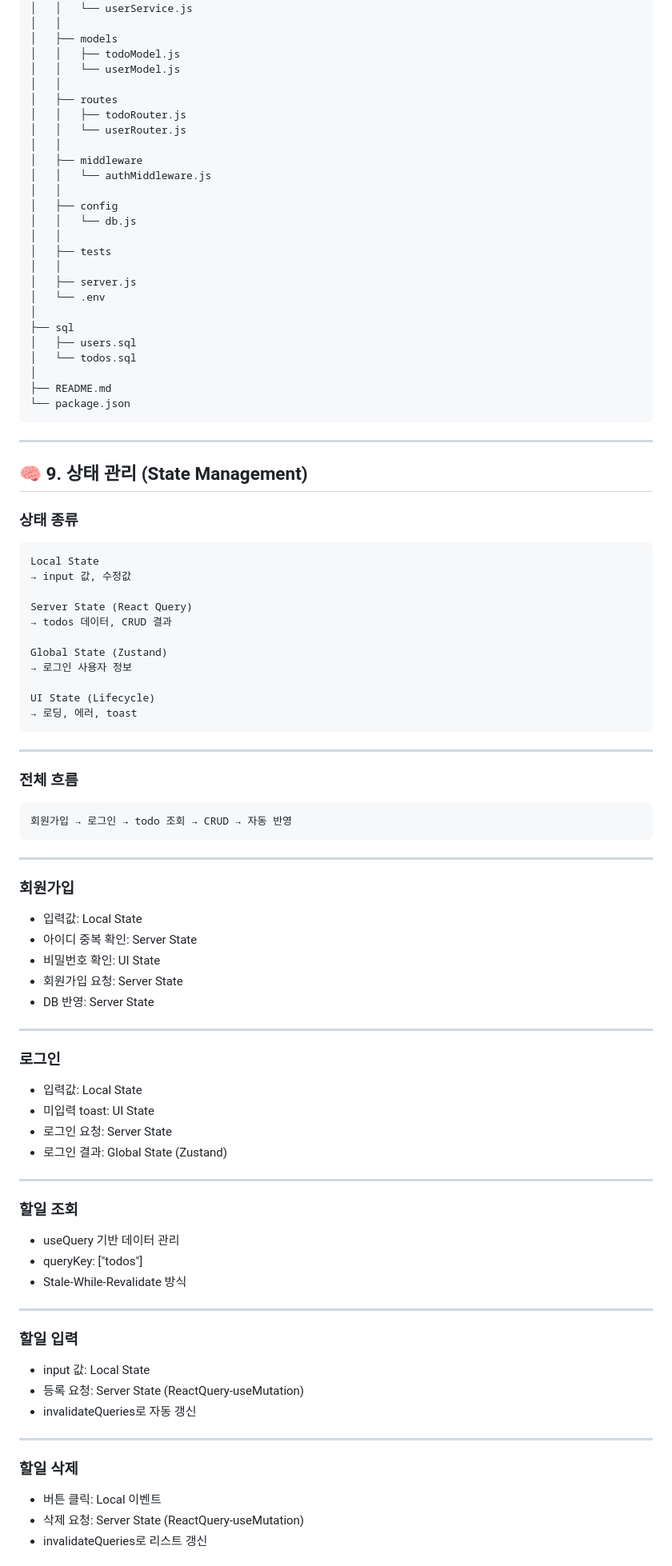
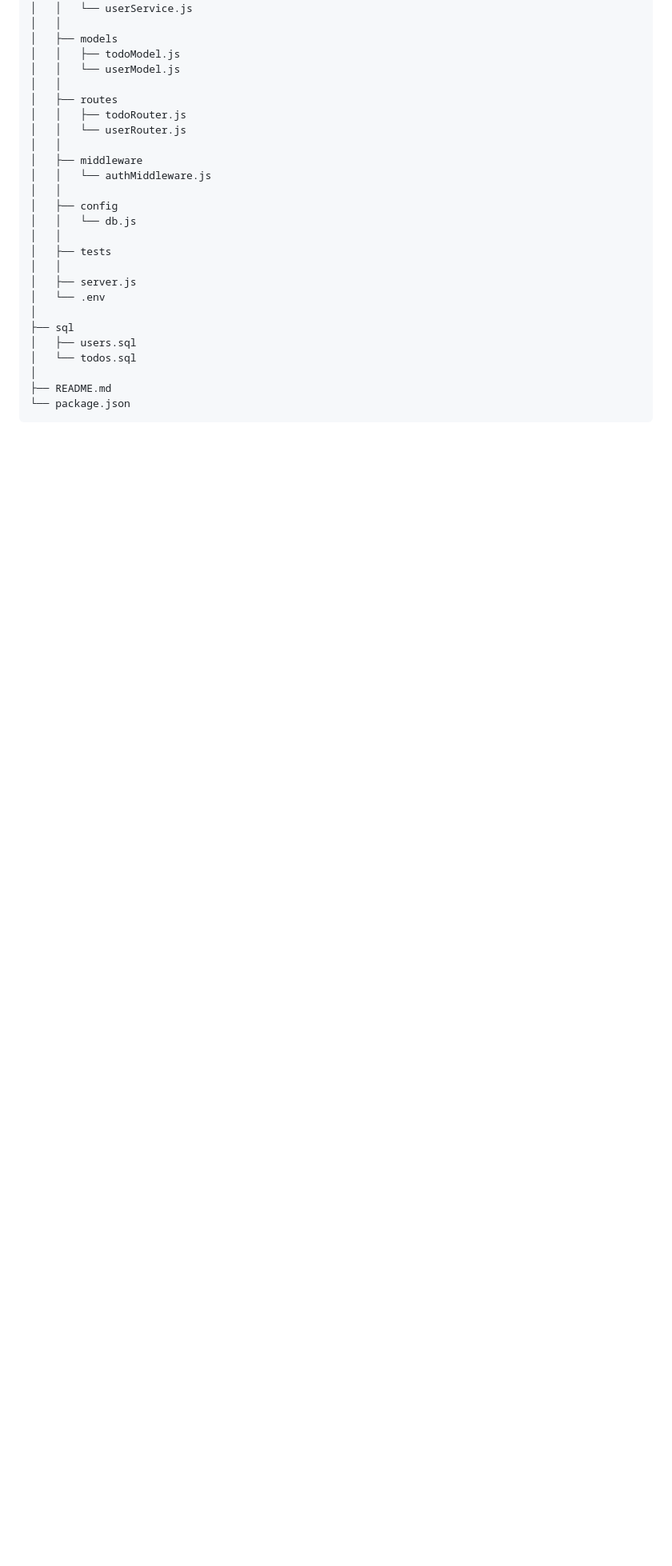
Before and after one commit to hanyiseul/toy-project, a Markdown page: react-todoList/README.md, the part around one of its changes. Shown at 80% size. Rendered like a GitHub page; blank space fills up the shorter version.

Commit message:
리드미 수정

````diff
--- a/react-todoList/README.md
+++ b/react-todoList/README.md
@@ -130,74 +130,4 @@ react-todoList
 └── package.json
 ```
 
----
 
-## 🧠 9. 상태 관리 (State Management)
-
-### 상태 종류
-
-```
-Local State
-→ input 값, 수정값
-
-Server State (React Query)
-→ todos 데이터, CRUD 결과
-
-Global State (Zustand)
-→ 로그인 사용자 정보
-
-UI State (Lifecycle)
-→ 로딩, 에러, toast
-```
-
----
-
-### 전체 흐름
-
-```
-회원가입 → 로그인 → todo 조회 → CRUD → 자동 반영
-```
-
----
-
-### 회원가입
-
-- 입력값: Local State
-- 아이디 중복 확인: Server State
-- 비밀번호 확인: UI State
-- 회원가입 요청: Server State
-- DB 반영: Server State
-
----
-
-### 로그인
-
-- 입력값: Local State
-- 미입력 toast: UI State
-- 로그인 요청: Server State
-- 로그인 결과: Global State (Zustand)
-
----
-
-### 할일 조회
-
-- useQuery 기반 데이터 관리
-- queryKey: ["todos"]
-- Stale-While-Revalidate 방식
-
----
-
-### 할일 입력
-
-- input 값: Local State
-- 등록 요청: Server State (ReactQuery-useMutation)
-- invalidateQueries로 자동 갱신
-
----
-
-### 할일 삭제
-
-- 버튼 클릭: Local 이벤트
-- 삭제 요청: Server State (ReactQuery-useMutation)
-- invalidateQueries로 리스트 갱신
-
````
Also changed, not shown: other parts of react-todoList/README.md (+0 -26 lines).
